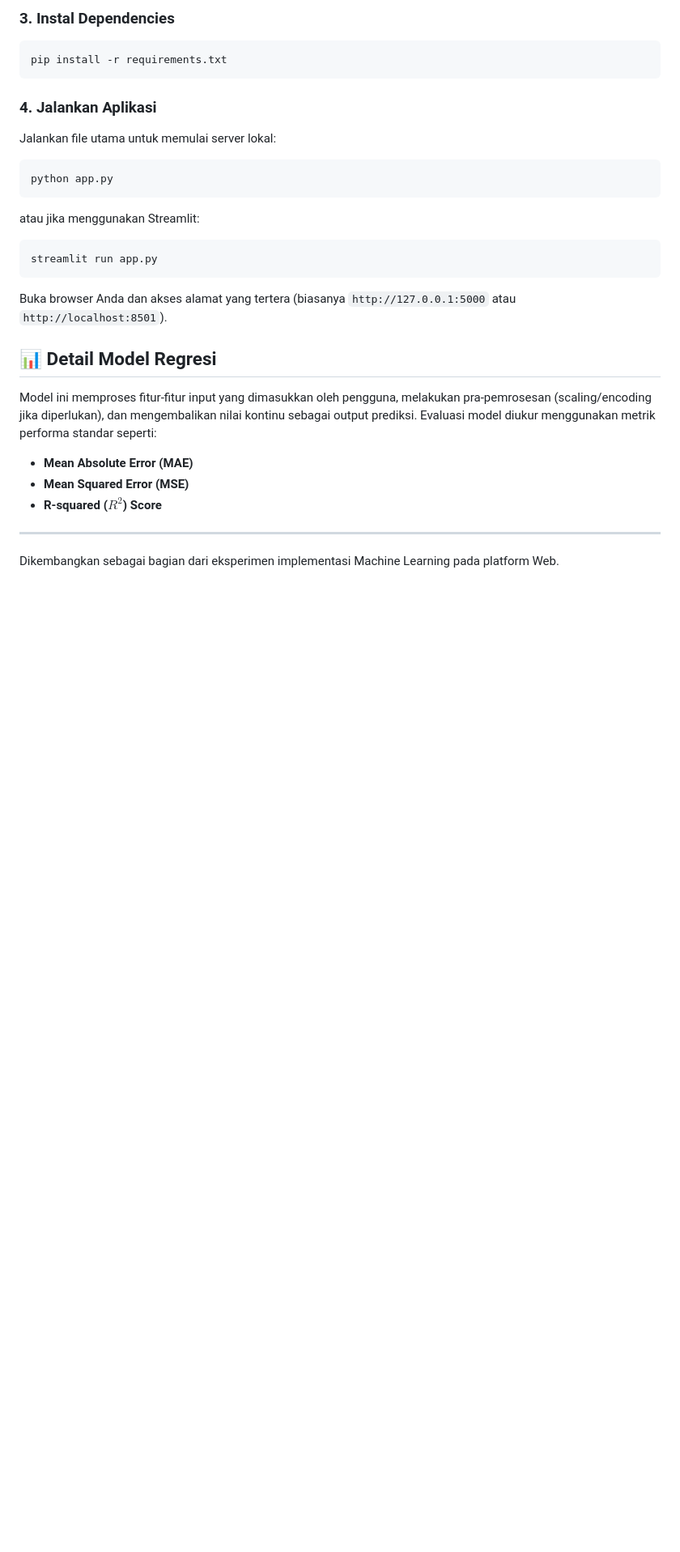
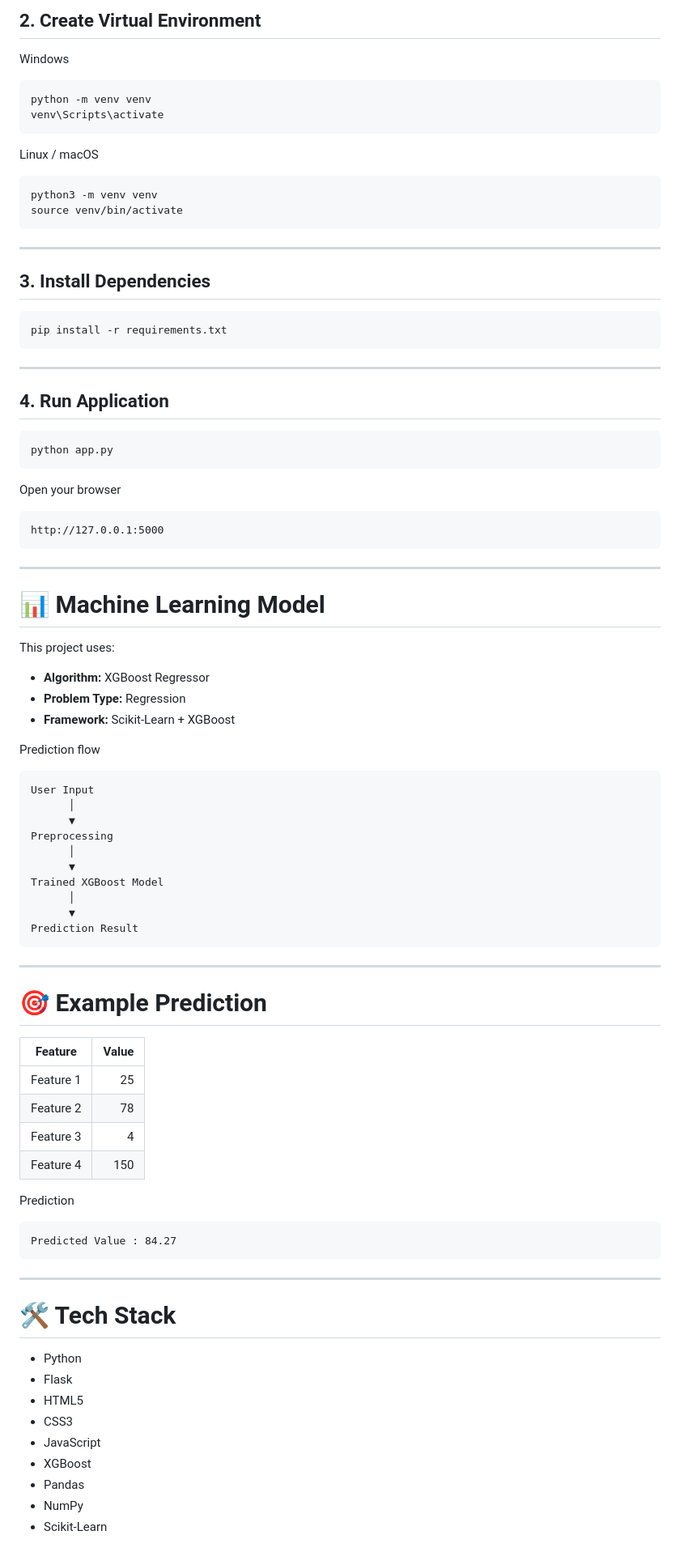
Before and after one commit to Zekken23/web_5_regresion, a Markdown page: README.md, the part around one of its changes. Shown at 81% size. GitHub-like rendering; blank space fills up the shorter version.

Commit message:
README
Updated README to enhance project description, features, installation steps, and added demo and future improvements sections.

````diff
--- a/README.md
+++ b/README.md
@@ -61,27 +87,95 @@ cd web_5_regresion
 
-### 3. Instal Dependencies
+## 2. Create Virtual Environment
+
+Windows
+
+```bash
+python -m venv venv
+venv\Scripts\activate
+```
+
+Linux / macOS
+
+```bash
+python3 -m venv venv
+source venv/bin/activate
+```
+
+---
+
+## 3. Install Dependencies
+
 ```bash
 pip install -r requirements.txt
 ```
 
-### 4. Jalankan Aplikasi
-Jalankan file utama untuk memulai server lokal:
+---
+
+## 4. Run Application
+
 ```bash
 python app.py
 ```
-atau jika menggunakan Streamlit:
-```bash
-streamlit run app.py
+
+Open your browser
+
+```
+http://127.0.0.1:5000
 ```
 
-Buka browser Anda dan akses alamat yang tertera (biasanya `http://127.0.0.1:5000` atau `http://localhost:8501`).
+---
 
-## 📊 Detail Model Regresi
+# 📊 Machine Learning Model
 
-Model ini memproses fitur-fitur input yang dimasukkan oleh pengguna, melakukan pra-pemrosesan (scaling/encoding jika diperlukan), dan mengembalikan nilai kontinu sebagai output prediksi. Evaluasi model diukur menggunakan metrik performa standar seperti:
-- **Mean Absolute Error (MAE)**
-- **Mean Squared Error (MSE)**
-- **R-squared ($R^2$) Score**
+This project uses:
+
+- **Algorithm:** XGBoost Regressor
+- **Problem Type:** Regression
+- **Framework:** Scikit-Learn + XGBoost
+
+Prediction flow
+
+```
+User Input
+      │
+      ▼
+Preprocessing
+      │
+      ▼
+Trained XGBoost Model
+      │
+      ▼
+Prediction Result
+```
 
 ---
-Dikembangkan sebagai bagian dari eksperimen implementasi Machine Learning pada platform Web.
+
+# 🎯 Example Prediction
+
+| Feature | Value |
+|----------|------:|
+| Feature 1 | 25 |
+| Feature 2 | 78 |
+| Feature 3 | 4 |
+| Feature 4 | 150 |
+
+Prediction
+
+```
+Predicted Value : 84.27
+```
+
+---
+
+# 🛠️ Tech Stack
+
+- Python
+- Flask
+- HTML5
+- CSS3
+- JavaScript
+- XGBoost
+- Pandas
+- NumPy
+- Scikit-Learn
+
````
Also changed, not shown: other parts of README.md (+142 -40 lines).
